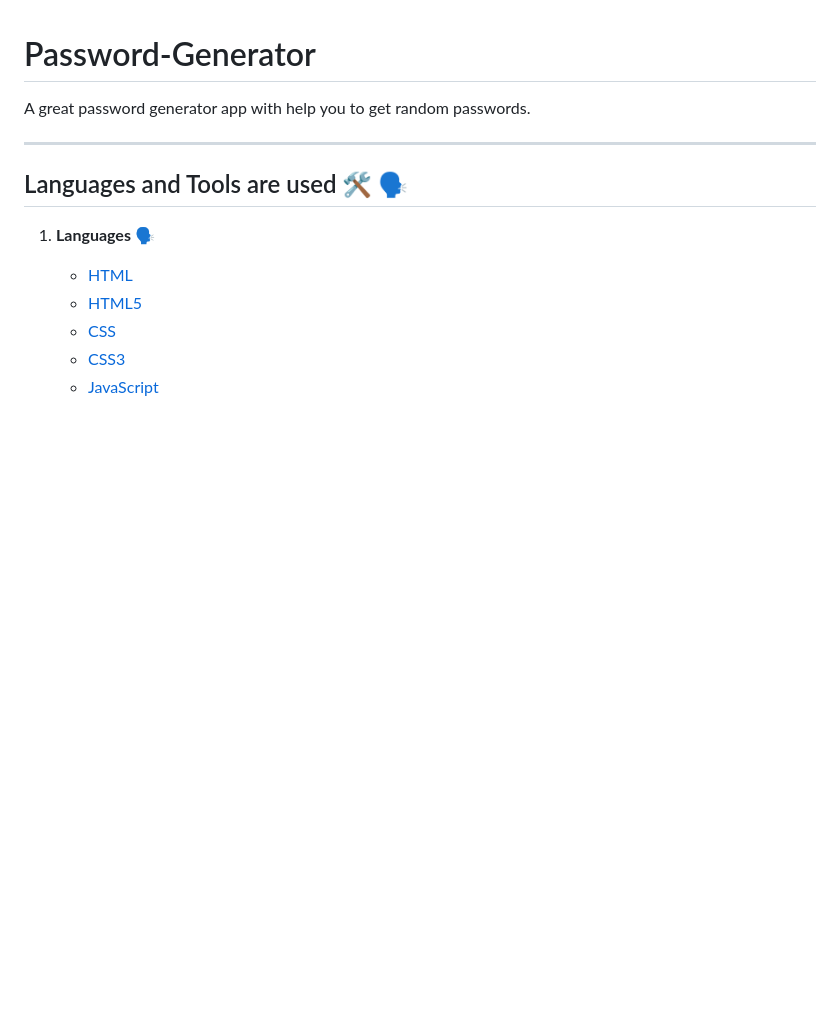
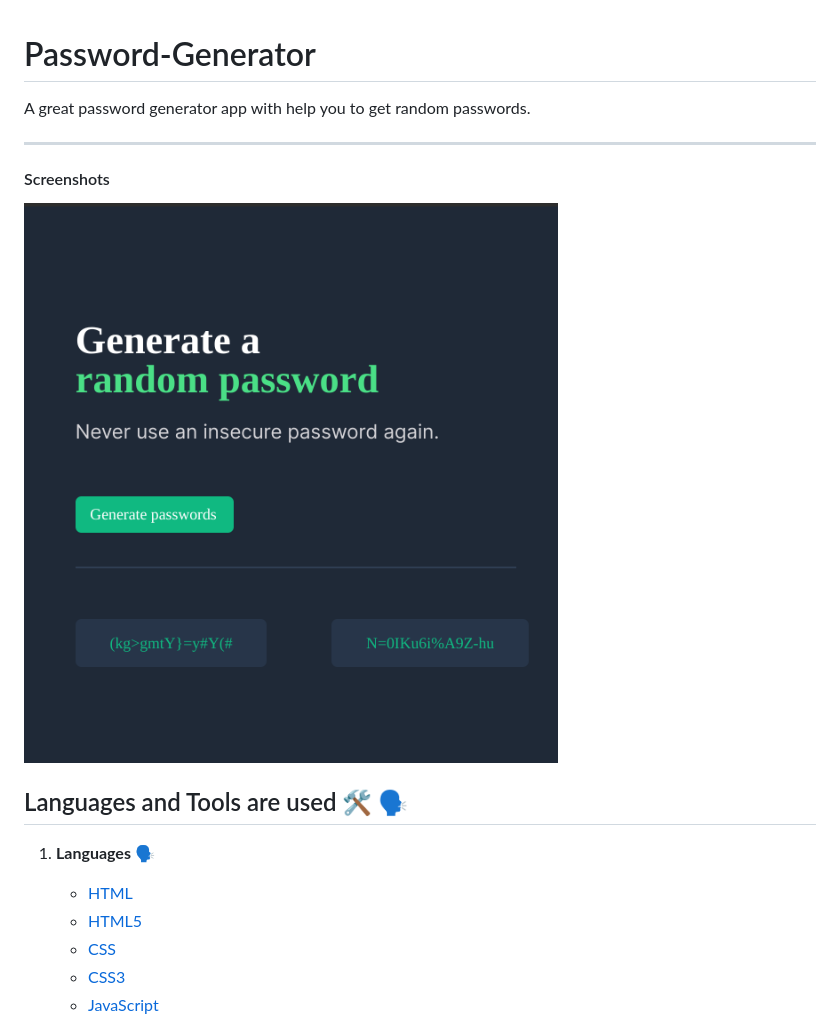
Before and after one commit to MastooraTurkmen/Password-Generator, a Markdown page: README.md, the part around the change. GitHub-like rendering; pictures changed too: image.png (added); blank space fills up the shorter version.

Commit message:
adding screenshots

```diff
--- a/README.md
+++ b/README.md
@@ -5,7 +5,9 @@ A great password generator app with help you to get random passwords.
 
 -----
 
+#### Screenshots
 
+![Alt text](image.png)
 
 
 ## Languages and Tools are used 🛠 🗣️
```
